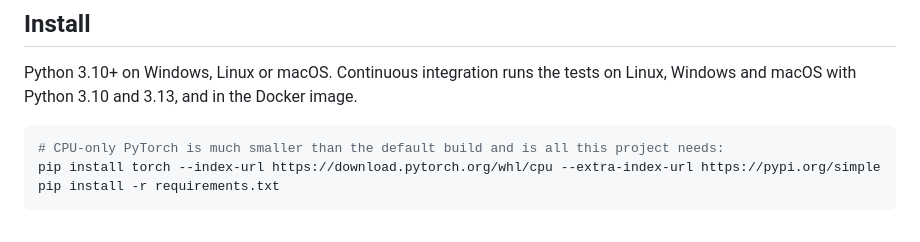
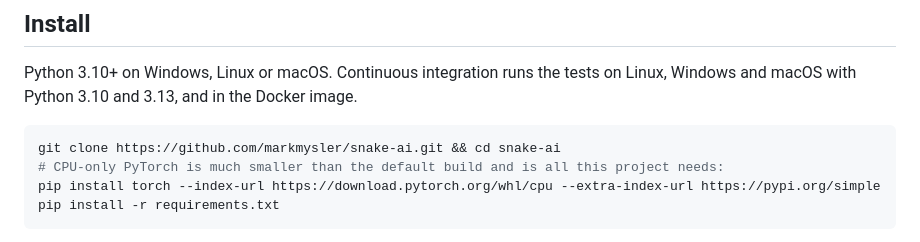
Before and after one commit to markmysler/snake-ai, a Markdown page: README.md, the part around one of its changes. Rendered like a GitHub page.

Commit message:
README: CI and license badges, clone command
Co-Authored-By: Claude Opus 5.5 <noreply@anthropic.com>

````diff
--- a/README.md
+++ b/README.md
@@ -44,6 +47,7 @@ Python 3.10+ on Windows, Linux or macOS. Continuous integration runs the tests o
 and 3.13, and in the Docker image.
 
 ```bash
+git clone https://github.com/markmysler/snake-ai.git && cd snake-ai
 # CPU-only PyTorch is much smaller than the default build and is all this project needs:
 pip install torch --index-url https://download.pytorch.org/whl/cpu --extra-index-url https://pypi.org/simple
 pip install -r requirements.txt
````
Also changed, not shown: other parts of README.md (+3 -0 lines).
